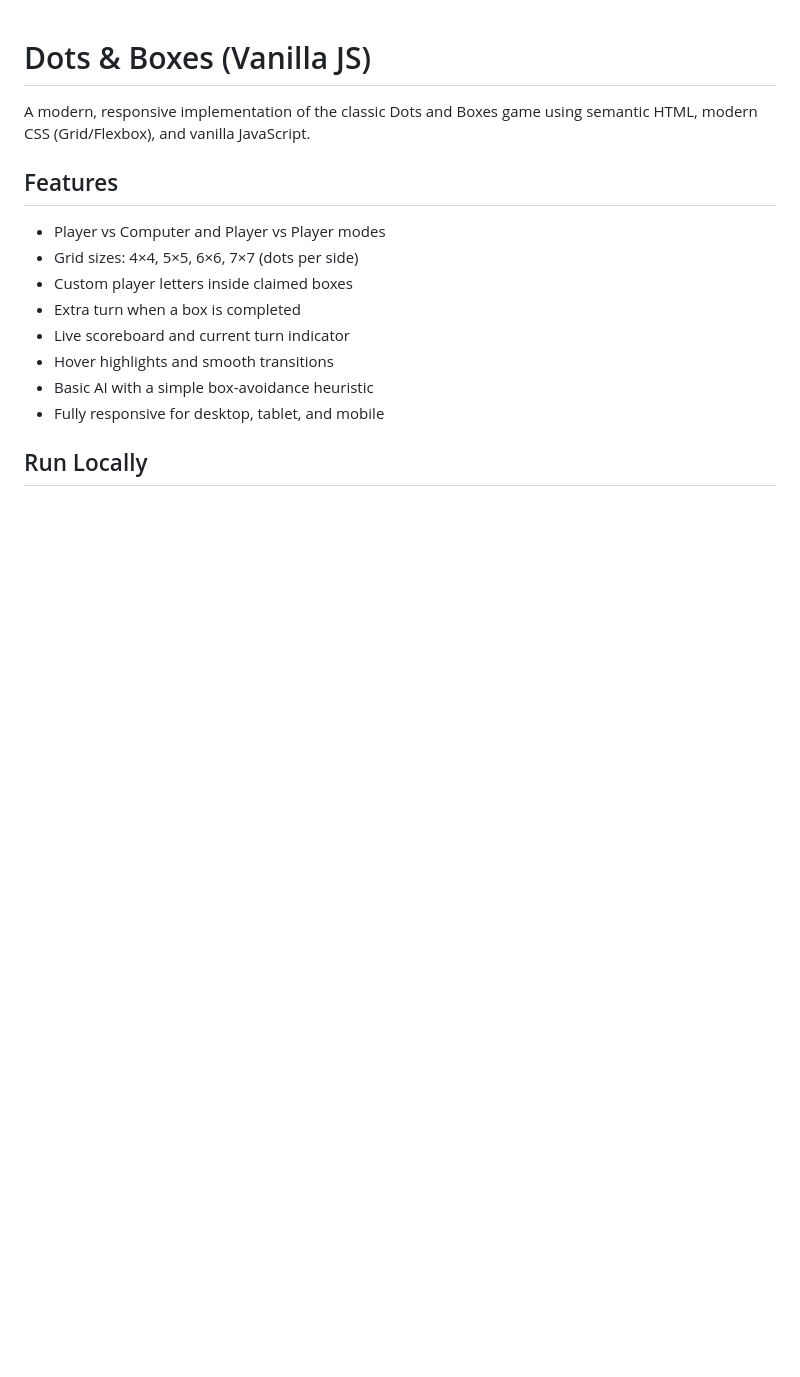
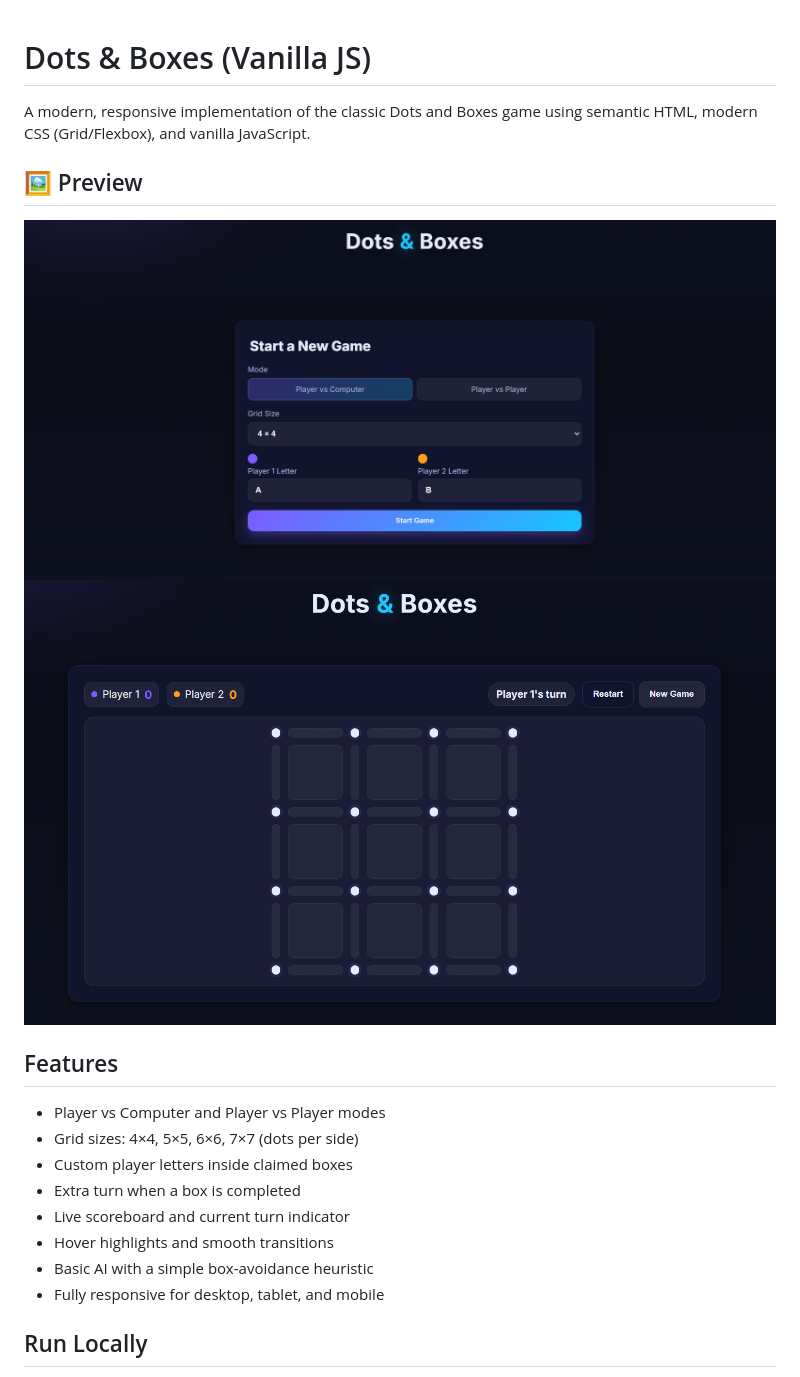
Before and after one commit to Syedsubhan1129/DotBoxGame, a Markdown page: README.md, the part around the change. Drawn GitHub-style; pictures changed too: assets/game.png (added), assets/home.png (added); blank space fills up the shorter version.

Commit message:
added preview images in readme file

```diff
--- a/README.md
+++ b/README.md
@@ -1,6 +1,12 @@
 # Dots & Boxes (Vanilla JS)
 
 A modern, responsive implementation of the classic Dots and Boxes game using semantic HTML, modern CSS (Grid/Flexbox), and vanilla JavaScript.
+
+## 🖼️ Preview
+ ![Home Preview](assets/home.png)
+ ![Game Preview](assets/game.png)
+
+
 
 ## Features
 - Player vs Computer and Player vs Player modes
```
